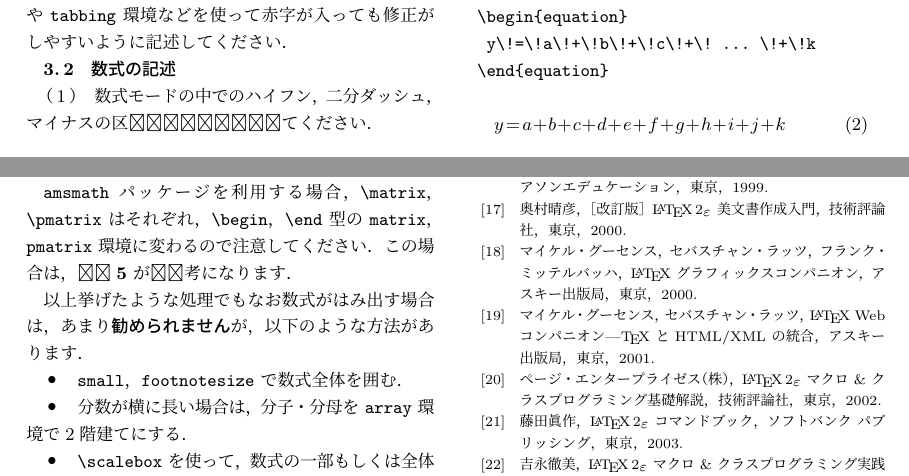
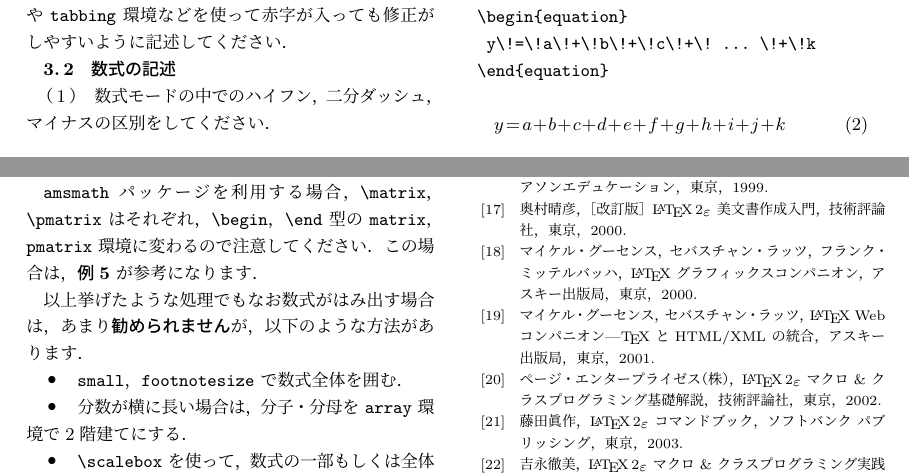
Before and after one commit to nitac-info/nitac-graduation-thesis-template, a LaTeX document (paper/nitac-paper.tex): two parts of pages 7 and 9 of 10, joined at a grey line, cut so that both start at the same text. Compiled offline with upLaTeX and dvipdfmx.

Commit message:
文字化けがひどかったので上げ直し

```diff
--- a/paper/nitac-paper.tex
+++ b/paper/nitac-paper.tex
@@ -852,7 +852,7 @@ text in Roman typeface.
    \begin{enumerate}
      \item
            数式モードの中でのハイフン，二分ダッシュ，
-        マイナスの区���������てください．
+           マイナスの区別をしてください．
 
            例えば，\par
            \noindent
@@ -1108,7 +1108,7 @@ A = \left(
    \verb/\matrix/，\verb/\pmatrix/ はそれぞれ，
    \verb/\begin/，\verb/\end/ 型の \texttt{matrix}，
    \texttt{pmatrix} 環境に変わるので注意してください．
-  この場合は，{\bfseries ��5} が��考になります．
+   この場合は，{\bfseries 例5} が参考になります．
 
    \else
 
```
Also changed, not shown: paper/nitac-paper.tex (4 more changed lines). Lines whose indentation alone changed are shown as unchanged.
